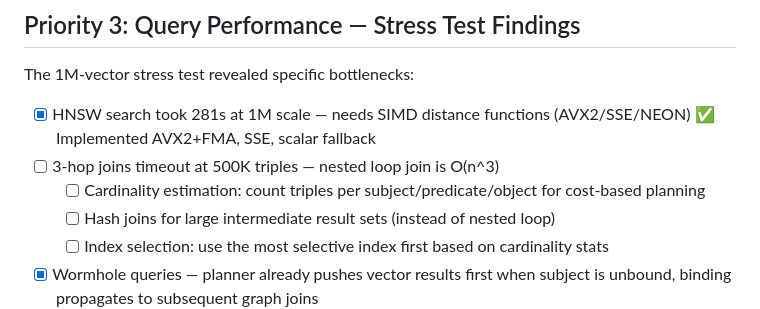
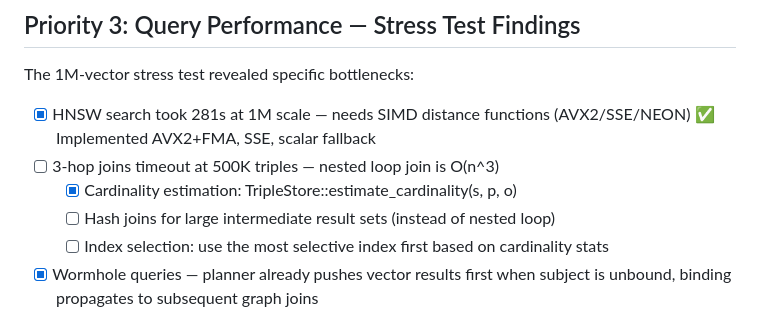
Before and after one commit to EmmaLeonhart/SutraDB, a Markdown page: TODO.md, the part around the change. Rendered like a GitHub page.

Commit message:
Update TODO: mark cardinality estimation and wormhole queries done
Co-Authored-By: Claude Opus 4.6 (1M context) <noreply@anthropic.com>

```diff
--- a/TODO.md
+++ b/TODO.md
@@ -74,7 +74,7 @@ The 1M-vector stress test revealed specific bottlenecks:
 
 - [x] HNSW search took 281s at 1M scale — needs SIMD distance functions (AVX2/SSE/NEON) ✅ Implemented AVX2+FMA, SSE, scalar fallback
 - [ ] 3-hop joins timeout at 500K triples — nested loop join is O(n^3)
-  - [ ] Cardinality estimation: count triples per subject/predicate/object for cost-based planning
+  - [x] Cardinality estimation: TripleStore::estimate_cardinality(s, p, o)
   - [ ] Hash joins for large intermediate result sets (instead of nested loop)
   - [ ] Index selection: use the most selective index first based on cardinality stats
 - [x] Wormhole queries — planner already pushes vector results first when subject is unbound, binding propagates to subsequent graph joins
```
